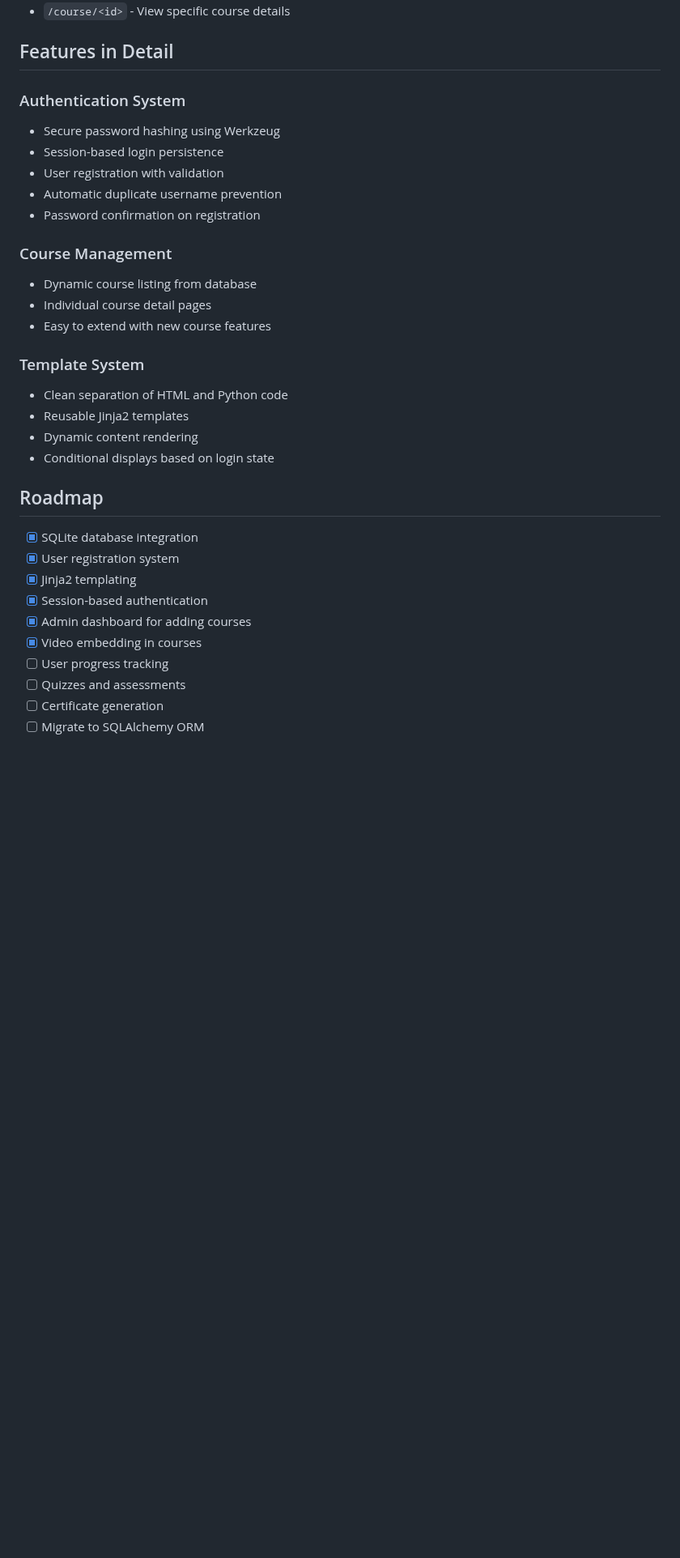
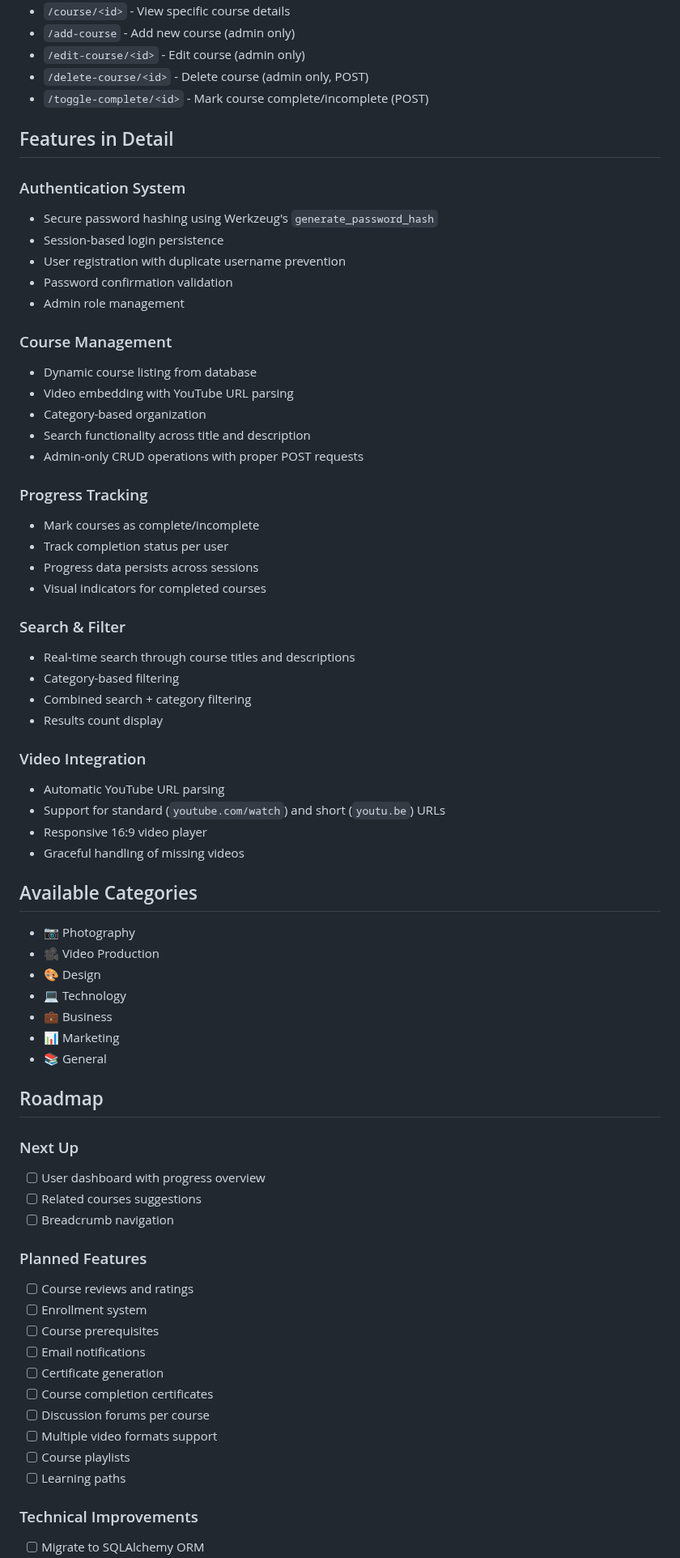
Before and after one commit to Justine-Njuguna/Flask_For_LMS, a Markdown page: README.md, the part around one of its changes. Shown at 81% size. Drawn GitHub-style; blank space fills up the shorter version.

```diff
--- a/README.md
+++ b/README.md
@@ -105,34 +147,70 @@ Or create a new account using the registration page!
 - `/course/<id>` - View specific course details
+- `/add-course` - Add new course (admin only)
+- `/edit-course/<id>` - Edit course (admin only)
+- `/delete-course/<id>` - Delete course (admin only, POST)
+- `/toggle-complete/<id>` - Mark course complete/incomplete (POST)
 
 ## Features in Detail
 
 ### Authentication System
-- Secure password hashing using Werkzeug
+- Secure password hashing using Werkzeug's `generate_password_hash`
 - Session-based login persistence
-- User registration with validation
-- Automatic duplicate username prevention
-- Password confirmation on registration
+- User registration with duplicate username prevention
+- Password confirmation validation
+- Admin role management
 
 ### Course Management
 - Dynamic course listing from database
-- Individual course detail pages
-- Easy to extend with new course features
+- Video embedding with YouTube URL parsing
+- Category-based organization
+- Search functionality across title and description
+- Admin-only CRUD operations with proper POST requests
 
-### Template System
-- Clean separation of HTML and Python code
-- Reusable Jinja2 templates
-- Dynamic content rendering
-- Conditional displays based on login state
+### Progress Tracking
+- Mark courses as complete/incomplete
+- Track completion status per user
+- Progress data persists across sessions
+- Visual indicators for completed courses
+
+### Search & Filter
+- Real-time search through course titles and descriptions
+- Category-based filtering
+- Combined search + category filtering
+- Results count display
+
+### Video Integration
+- Automatic YouTube URL parsing
+- Support for standard (`youtube.com/watch`) and short (`youtu.be`) URLs
+- Responsive 16:9 video player
+- Graceful handling of missing videos
+
+## Available Categories
+- 📷 Photography
+- 🎥 Video Production
+- 🎨 Design
+- 💻 Technology
+- 💼 Business
+- 📊 Marketing
+- 📚 General
 
 ## Roadmap
 
-- [x] SQLite database integration
-- [x] User registration system
-- [x] Jinja2 templating
-- [x] Session-based authentication
-- [x] Admin dashboard for adding courses
-- [x] Video embedding in courses
-- [ ] User progress tracking
-- [ ] Quizzes and assessments
+### Next Up
+- [ ] User dashboard with progress overview
+- [ ] Related courses suggestions
+- [ ] Breadcrumb navigation
+
+### Planned Features
+- [ ] Course reviews and ratings
+- [ ] Enrollment system
+- [ ] Course prerequisites
+- [ ] Email notifications
 - [ ] Certificate generation
+- [ ] Course completion certificates
+- [ ] Discussion forums per course
+- [ ] Multiple video formats support
+- [ ] Course playlists
+- [ ] Learning paths
+
+### Technical Improvements
 - [ ] Migrate to SQLAlchemy ORM
```
Also changed, not shown: other parts of README.md (+148 -70 lines).
